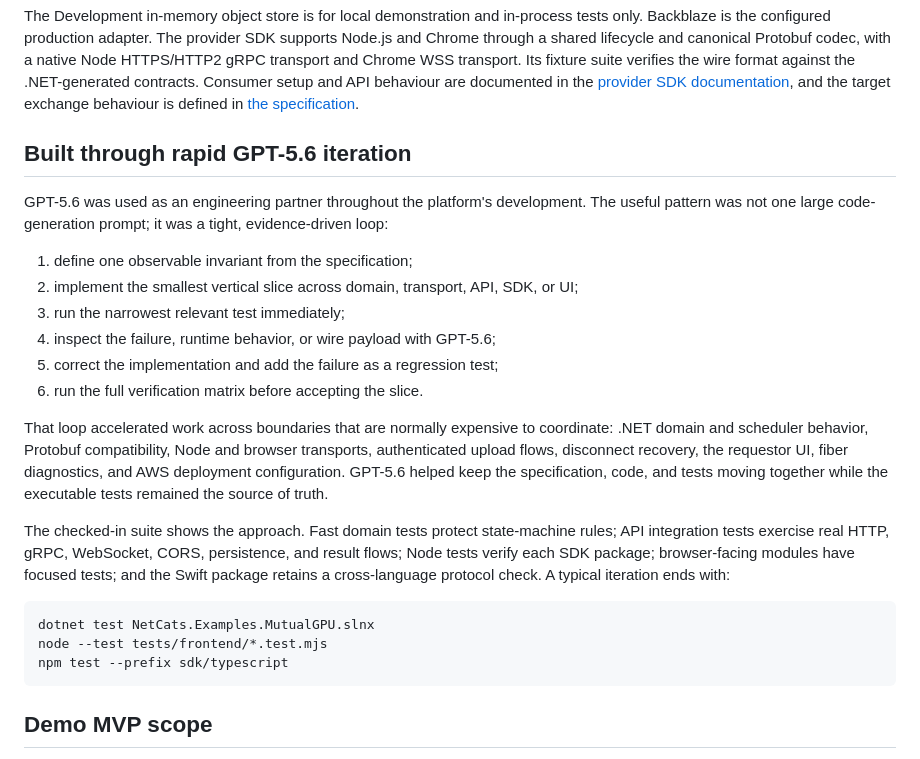
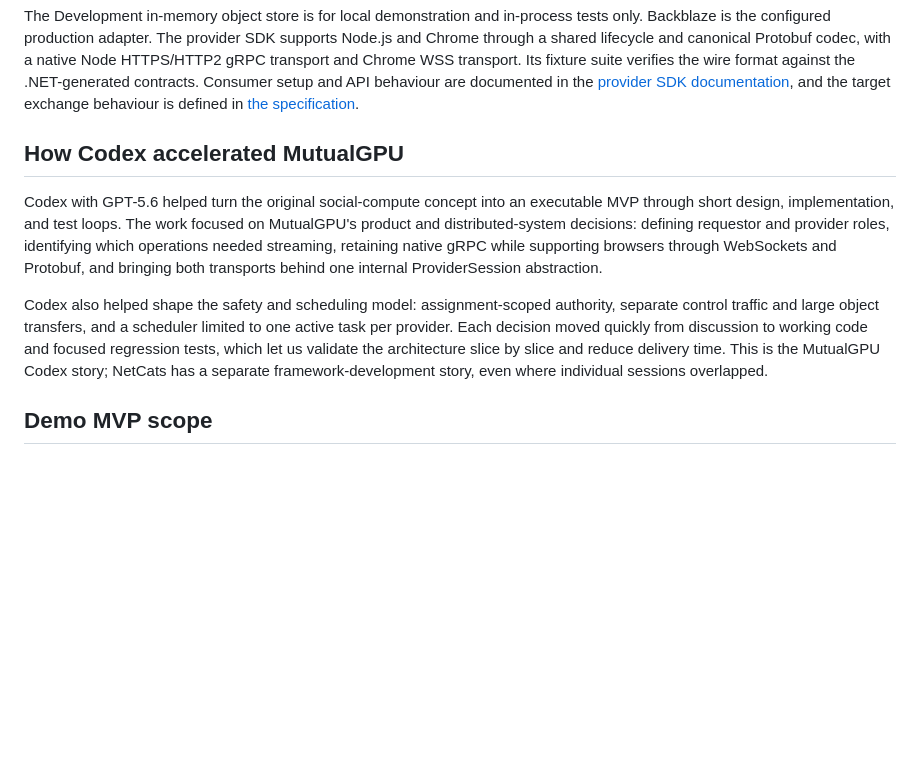
Before and after one commit to trie-me/MutualGPU, a Markdown page: README.md, the part around the change. GitHub-like rendering; blank space fills up the shorter version.

Commit message:
Document the MutualGPU Codex story

````diff
--- a/README.md
+++ b/README.md
@@ -6,26 +6,11 @@ It includes the pure domain, canonical capability catalogue, cold enrollment/sub
 
 The Development in-memory object store is for local demonstration and in-process tests only. Backblaze is the configured production adapter. The provider SDK supports Node.js and Chrome through a shared lifecycle and canonical Protobuf codec, with a native Node HTTPS/HTTP2 gRPC transport and Chrome WSS transport. Its fixture suite verifies the wire format against the .NET-generated contracts. Consumer setup and API behaviour are documented in the [provider SDK documentation](docs/sdk/README.md), and the target exchange behaviour is defined in [the specification](docs/08-mutualgpu-example-implementation.md).
 
-## Built through rapid GPT-5.6 iteration
+## How Codex accelerated MutualGPU
 
-GPT-5.6 was used as an engineering partner throughout the platform's development. The useful pattern was not one large code-generation prompt; it was a tight, evidence-driven loop:
+Codex with GPT-5.6 helped turn the original social-compute concept into an executable MVP through short design, implementation, and test loops. The work focused on MutualGPU's product and distributed-system decisions: defining requestor and provider roles, identifying which operations needed streaming, retaining native gRPC while supporting browsers through WebSockets and Protobuf, and bringing both transports behind one internal ProviderSession abstraction.
 
-1. define one observable invariant from the specification;
-2. implement the smallest vertical slice across domain, transport, API, SDK, or UI;
-3. run the narrowest relevant test immediately;
-4. inspect the failure, runtime behavior, or wire payload with GPT-5.6;
-5. correct the implementation and add the failure as a regression test;
-6. run the full verification matrix before accepting the slice.
-
-That loop accelerated work across boundaries that are normally expensive to coordinate: .NET domain and scheduler behavior, Protobuf compatibility, Node and browser transports, authenticated upload flows, disconnect recovery, the requestor UI, fiber diagnostics, and AWS deployment configuration. GPT-5.6 helped keep the specification, code, and tests moving together while the executable tests remained the source of truth.
-
-The checked-in suite shows the approach. Fast domain tests protect state-machine rules; API integration tests exercise real HTTP, gRPC, WebSocket, CORS, persistence, and result flows; Node tests verify each SDK package; browser-facing modules have focused tests; and the Swift package retains a cross-language protocol check. A typical iteration ends with:
-
-```text
-dotnet test NetCats.Examples.MutualGPU.slnx
-node --test tests/frontend/*.test.mjs
-npm test --prefix sdk/typescript
-```
+Codex also helped shape the safety and scheduling model: assignment-scoped authority, separate control traffic and large object transfers, and a scheduler limited to one active task per provider. Each decision moved quickly from discussion to working code and focused regression tests, which let us validate the architecture slice by slice and reduce delivery time. This is the MutualGPU Codex story; NetCats has a separate framework-development story, even where individual sessions overlapped.
 
 ## Demo MVP scope
 
````
